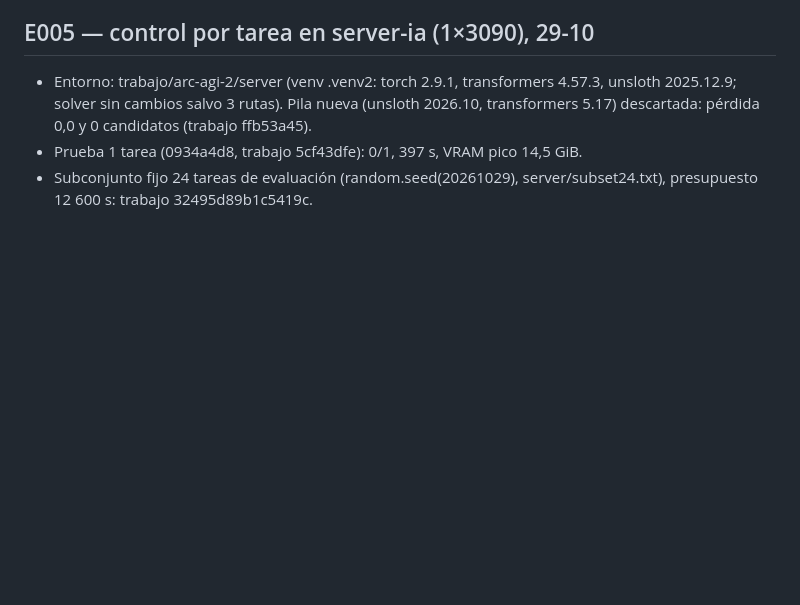
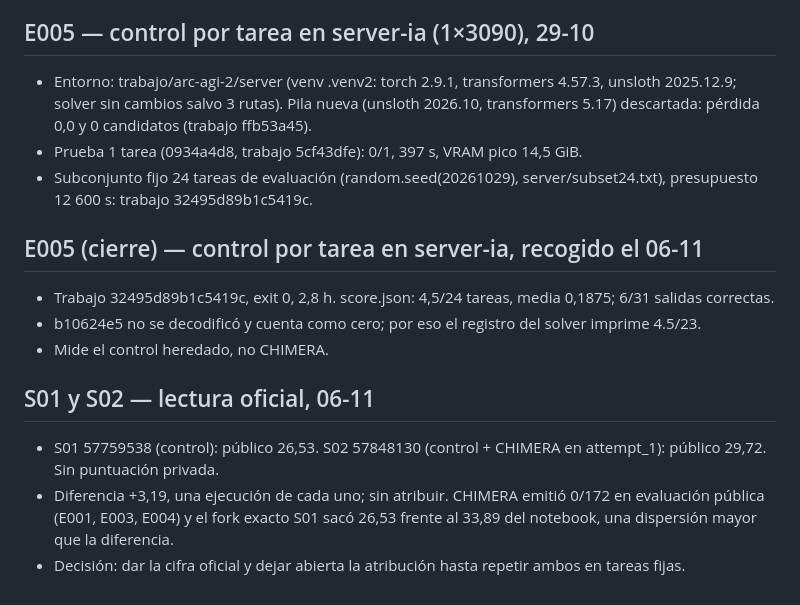
Before and after one commit to Agnuxo1/arc2-chimera-2026, a Markdown page: experiments/LOG.md, the part around the change. GitHub-like rendering; blank space fills up the shorter version.

```diff
--- a/experiments/LOG.md
+++ b/experiments/LOG.md
@@ -44,3 +44,14 @@ Tabla CSV paralela: `experiments.csv`.
   Pila nueva (unsloth 2026.10, transformers 5.17) descartada: pérdida 0,0 y 0 candidatos (trabajo ffb53a45).
 - Prueba 1 tarea (0934a4d8, trabajo 5cf43dfe): 0/1, 397 s, VRAM pico 14,5 GiB.
 - Subconjunto fijo 24 tareas de evaluación (random.seed(20261029), server/subset24.txt), presupuesto 12 600 s: trabajo 32495d89b1c5419c.
+
+## E005 (cierre) — control por tarea en server-ia, recogido el 06-11
+- Trabajo 32495d89b1c5419c, exit 0, 2,8 h. score.json: 4,5/24 tareas, media 0,1875; 6/31 salidas correctas.
+- b10624e5 no se decodificó y cuenta como cero; por eso el registro del solver imprime 4.5/23.
+- Mide el control heredado, no CHIMERA.
+
+## S01 y S02 — lectura oficial, 06-11
+- S01 57759538 (control): público 26,53. S02 57848130 (control + CHIMERA en attempt_1): público 29,72. Sin puntuación privada.
+- Diferencia +3,19, una ejecución de cada uno; sin atribuir. CHIMERA emitió 0/172 en evaluación pública (E001, E003, E004)
+  y el fork exacto S01 sacó 26,53 frente al 33,89 del notebook, una dispersión mayor que la diferencia.
+- Decisión: dar la cifra oficial y dejar abierta la atribución hasta repetir ambos en tareas fijas.
```
Also changed, not shown: README.md (+16 -6 lines), docs/readme/02-evidence.gif, docs/readme/09-improvements.gif, docs/readme/10-roadmap.gif, 3 other files.
